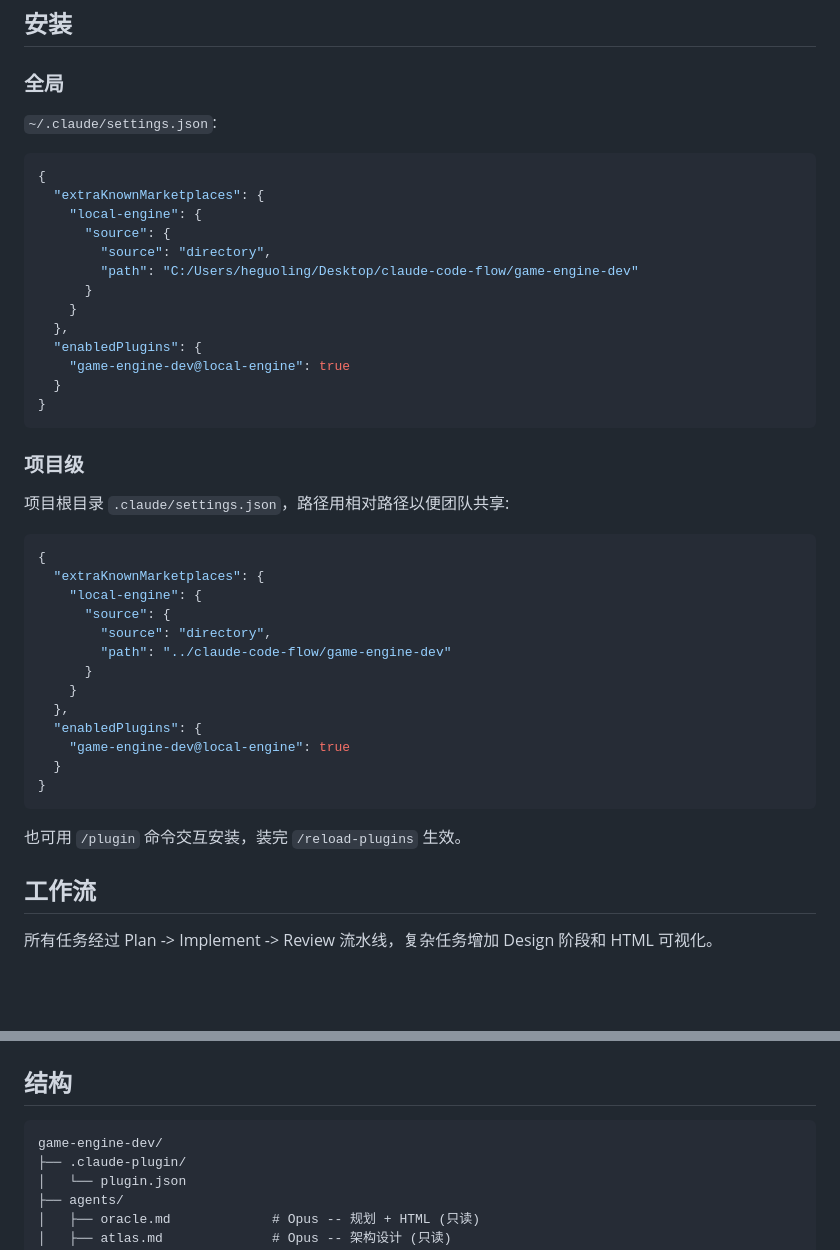
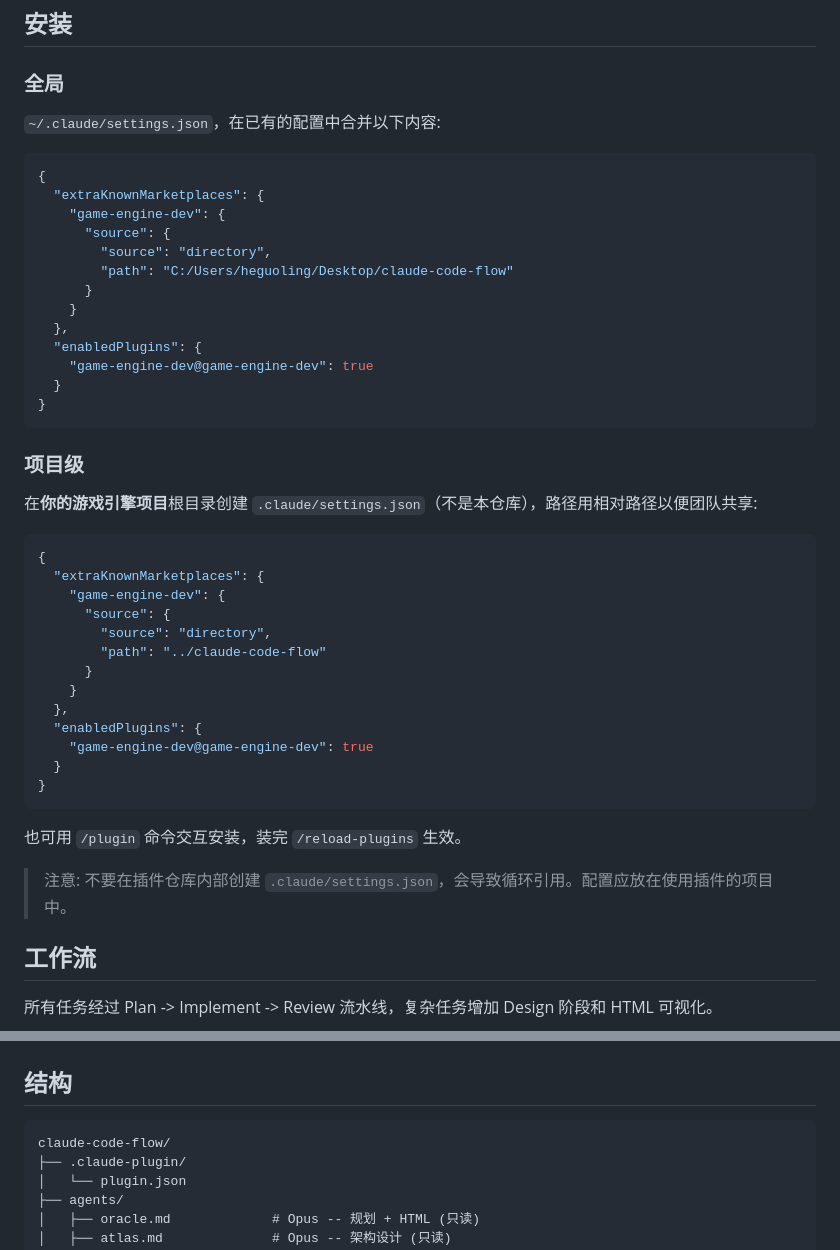
Before and after one commit to hgl-pong/claude-code-flow, a Markdown page: README.md, 2 parts joined by grey strips. Drawn GitHub-style; blank space fills up the shorter version.

Commit message:
docs: update README with correct paths and setup notes
Co-Authored-By: Claude Sonnet 4.6 (1M context) <noreply@anthropic.com>

````diff
--- a/README.md
+++ b/README.md
@@ -37,45 +37,47 @@ C++17, Lua/LuaJIT, HLSL/GLSL, CMake, vcpkg/Conan
 
 ### 全局
 
-`~/.claude/settings.json`:
+`~/.claude/settings.json`，在已有的配置中合并以下内容:
 
 ```json
 {
   "extraKnownMarketplaces": {
-    "local-engine": {
+    "game-engine-dev": {
       "source": {
         "source": "directory",
-        "path": "C:/Users/heguoling/Desktop/claude-code-flow/game-engine-dev"
+        "path": "C:/Users/heguoling/Desktop/claude-code-flow"
       }
     }
   },
   "enabledPlugins": {
-    "game-engine-dev@local-engine": true
+    "game-engine-dev@game-engine-dev": true
   }
 }
 ```
 
 ### 项目级
 
-项目根目录 `.claude/settings.json`，路径用相对路径以便团队共享:
+在**你的游戏引擎项目**根目录创建 `.claude/settings.json`（不是本仓库），路径用相对路径以便团队共享:
 
 ```json
 {
   "extraKnownMarketplaces": {
-    "local-engine": {
+    "game-engine-dev": {
       "source": {
         "source": "directory",
-        "path": "../claude-code-flow/game-engine-dev"
+        "path": "../claude-code-flow"
       }
     }
   },
   "enabledPlugins": {
-    "game-engine-dev@local-engine": true
+    "game-engine-dev@game-engine-dev": true
   }
 }
 ```
 
 也可用 `/plugin` 命令交互安装，装完 `/reload-plugins` 生效。
+
+> 注意: 不要在插件仓库内部创建 `.claude/settings.json`，会导致循环引用。配置应放在使用插件的项目中。
 
 ## 工作流
 
@@ -133,7 +135,7 @@ Review Gate (sentinel, Sonnet)
 ## 结构
 
 ```
-game-engine-dev/
+claude-code-flow/
 ├── .claude-plugin/
 │   └── plugin.json
 ├── agents/
````
